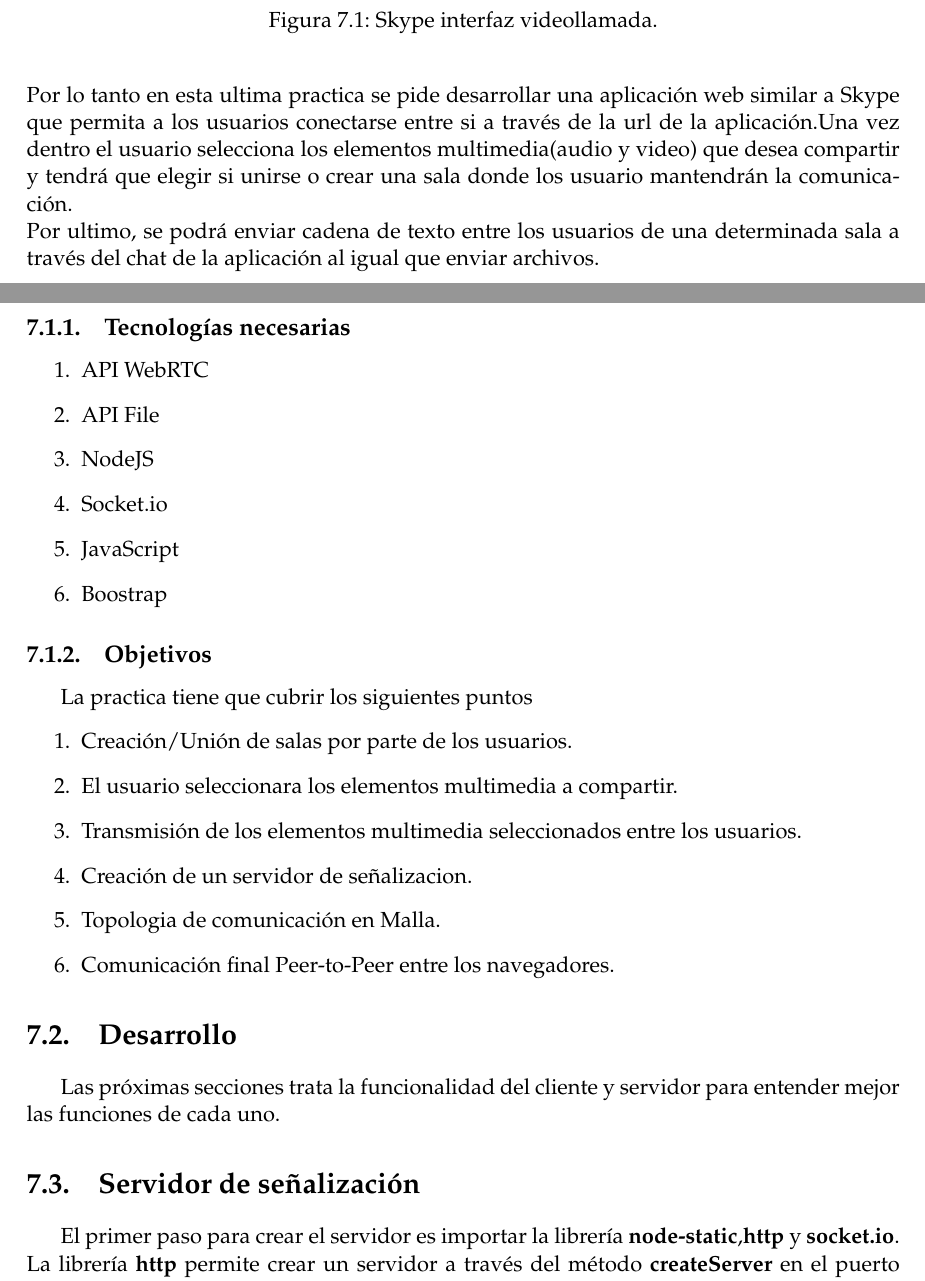
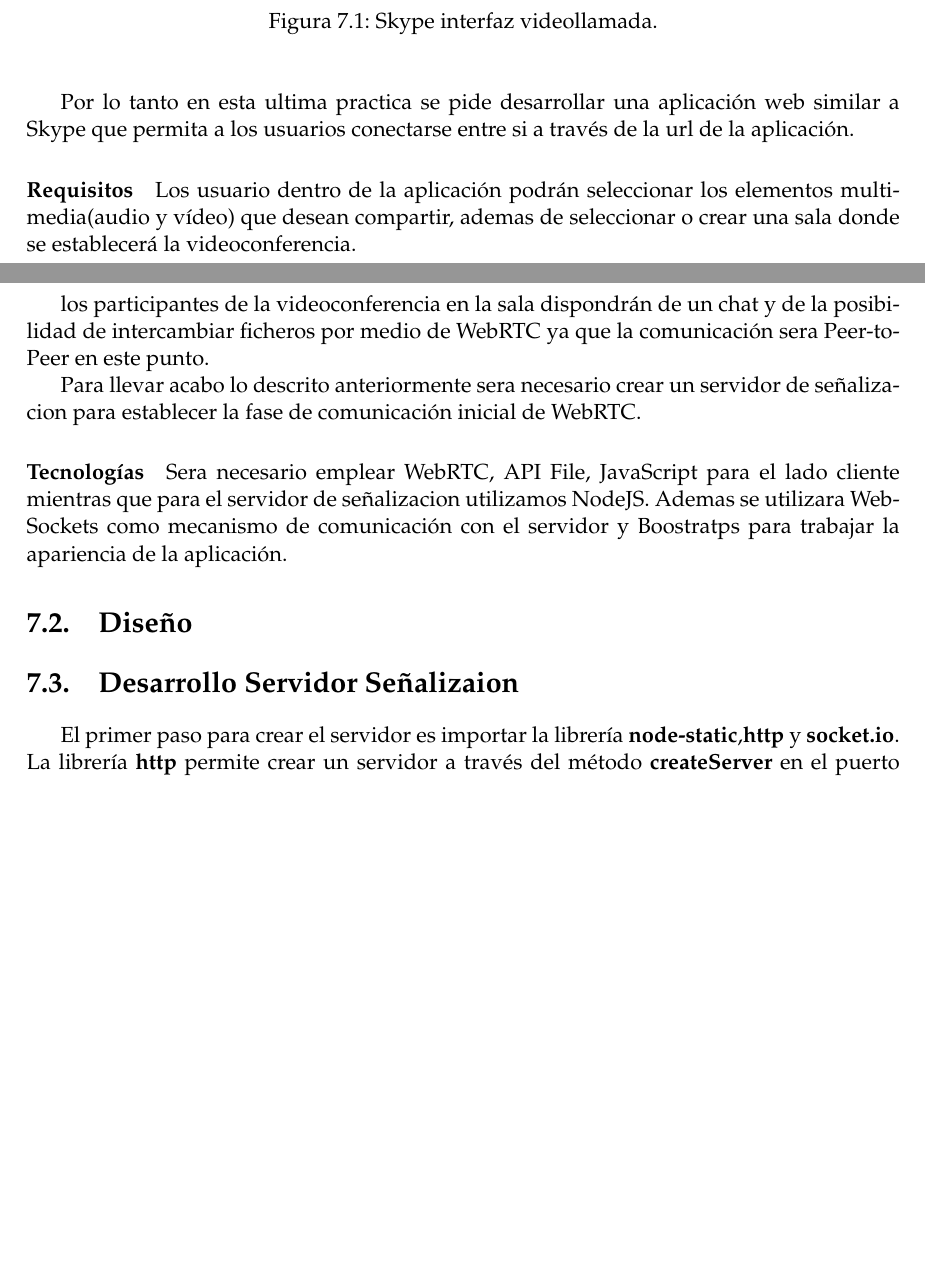
Before and after one commit to RoboticsLabURJC/2015-TFG-Walter-Cuenca, a LaTeX book (Memoria/Latex/main.tex, which reads Memoria/Latex/Capitulos/Practica_ComunicacionMulti.tex): two parts of pages 110 and 111 of 136, joined at a grey line, cut so that both start at the same text, the shorter picture padded with empty space. Compiled offline with pdfLaTeX.

Commit message:
Update Capitulo 8
Nueva estructura del capitulo  queda pendiente las pruebas

```diff
--- a/Memoria/Latex/Capitulos/Practica_ComunicacionMulti.tex
+++ b/Memoria/Latex/Capitulos/Practica_ComunicacionMulti.tex
@@ -9,31 +9,19 @@ Las aplicaciones multimedia en tiempo real permiten conectar a distintos usuario
 \label{fig:canvasPrimitivas}
 \end{center}
 \end{figure}
-\\Por lo tanto en esta ultima practica se pide desarrollar una aplicación web similar a Skype que permita a los usuarios conectarse entre si a través de la url de la aplicación.Una vez dentro el usuario selecciona los elementos multimedia(audio y video) que desea compartir y tendrá que elegir si unirse o crear una sala donde los usuario mantendrán la comunicación.
-\\Por ultimo, se podrá enviar cadena de texto entre los usuarios de una determinada sala a través del chat de la aplicación al igual que enviar archivos.
-\subsection{Tecnologías necesarias}
-\begin{enumerate}
-\item API WebRTC
-\item API File
-\item NodeJS
-\item Socket.io
-\item JavaScript
-\item Boostrap
-\end{enumerate}
-\subsection{Objetivos}
-La practica tiene que cubrir los siguientes puntos
-\begin{enumerate}
-\item Creación/Unión de salas por parte de los usuarios.
-\item El usuario seleccionara los elementos multimedia a compartir.
-\item Transmisión de los elementos multimedia seleccionados entre los usuarios.
-\item Creación de un servidor de señalizacion.
-\item Topologia de comunicación en Malla.
-\item Comunicación final Peer-to-Peer entre los navegadores.
-\end{enumerate}
-\section{Desarrollo}
-Las próximas secciones trata la funcionalidad del cliente y servidor para entender mejor las funciones de cada uno.
+
+Por lo tanto en esta ultima practica se pide desarrollar una aplicación web similar a Skype que permita a los usuarios conectarse entre si a través de la url de la aplicación.
+\paragraph{Requisitos}
+Los usuario dentro de la aplicación podrán seleccionar los elementos multimedia(audio y vídeo) que desean compartir,   ademas de seleccionar o crear una sala donde se establecerá la videoconferencia.
+
+los participantes  de la videoconferencia en la sala  dispondrán de un chat y de la posibilidad de intercambiar ficheros por medio de WebRTC ya que la comunicación sera Peer-to-Peer en este punto.
+
+Para llevar acabo lo descrito anteriormente sera necesario crear un servidor de señalizacion para establecer la fase  de comunicación inicial de WebRTC.
+\paragraph{Tecnologías}
+Sera necesario emplear WebRTC, API File, JavaScript para el lado cliente mientras que para el servidor de señalizacion utilizamos NodeJS. Ademas se utilizara WebSockets como mecanismo de comunicación con el servidor y Boostratps para trabajar la apariencia de la aplicación.
+\section{Diseño}
 %%%%%%%% Servidor Desarrollo %%%%%%%%
-\section{Servidor de señalización}
+\section{Desarrollo Servidor Señalizaion}
 El primer paso para crear el servidor es importar la librería \textbf{node-static},\textbf{http} y \textbf{socket.io}. La librería \textbf{http} permite crear un servidor a través del método \textbf{createServer} en el puerto 8181 en nuestro caso mientras que la librería \textbf{node-static} permite enviar el documento a los usuarios que se conecten.
 \\Finalmente, la librería \textbf{socket.io} se utiliza para establecer comunicación entre el cliente y servidor, figura \ref{fig:EjecucionServer}.
 \begin{lstlisting}[
```
Also changed, not shown: Memoria/Latex/Capitulos/Practica_ComunicacionMulti.tex (4 more changed lines).
